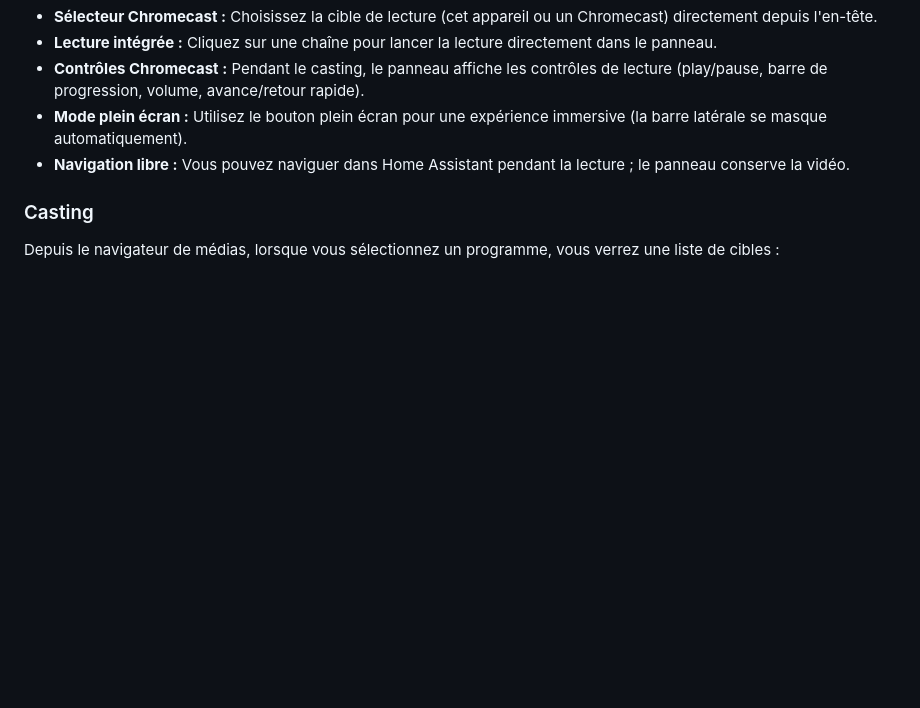
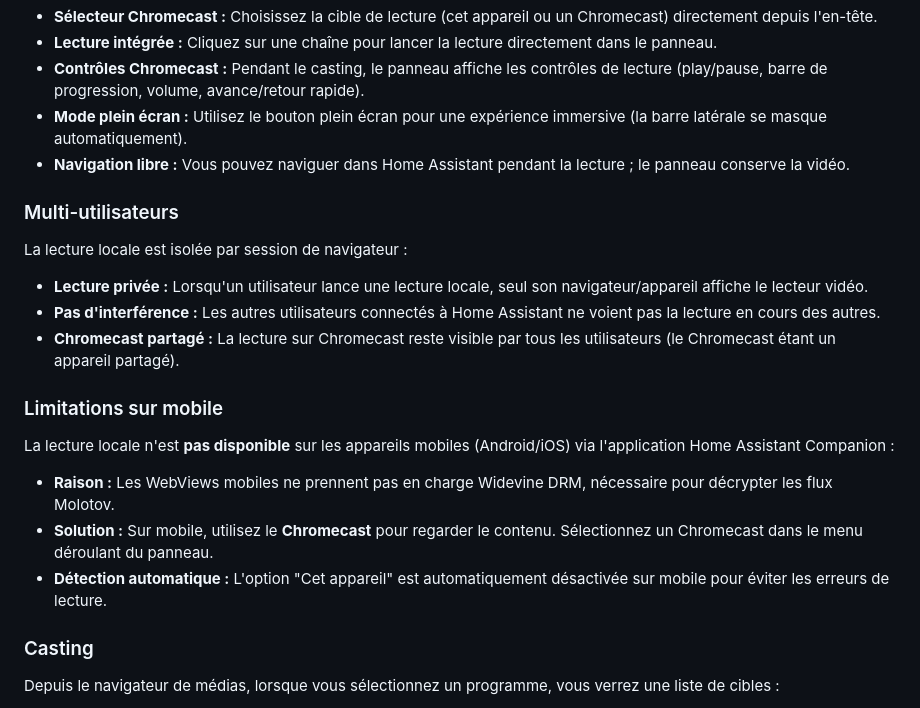
Before and after one commit to renaudallard/homeassistant_molotov_tv, a Markdown page: README.md, the part around the change. Drawn GitHub-style; blank space fills up the shorter version.

Commit message:
docs: add multi-user and mobile limitations to README

```diff
--- a/README.md
+++ b/README.md
@@ -95,6 +95,18 @@ L'intégration ajoute automatiquement une entrée **Molotov TV** dans la barre l
 *   **Mode plein écran :** Utilisez le bouton plein écran pour une expérience immersive (la barre latérale se masque automatiquement).
 *   **Navigation libre :** Vous pouvez naviguer dans Home Assistant pendant la lecture ; le panneau conserve la vidéo.
 
+### Multi-utilisateurs
+La lecture locale est isolée par session de navigateur :
+*   **Lecture privée :** Lorsqu'un utilisateur lance une lecture locale, seul son navigateur/appareil affiche le lecteur vidéo.
+*   **Pas d'interférence :** Les autres utilisateurs connectés à Home Assistant ne voient pas la lecture en cours des autres.
+*   **Chromecast partagé :** La lecture sur Chromecast reste visible par tous les utilisateurs (le Chromecast étant un appareil partagé).
+
+### Limitations sur mobile
+La lecture locale n'est **pas disponible** sur les appareils mobiles (Android/iOS) via l'application Home Assistant Companion :
+*   **Raison :** Les WebViews mobiles ne prennent pas en charge Widevine DRM, nécessaire pour décrypter les flux Molotov.
+*   **Solution :** Sur mobile, utilisez le **Chromecast** pour regarder le contenu. Sélectionnez un Chromecast dans le menu déroulant du panneau.
+*   **Détection automatique :** L'option "Cet appareil" est automatiquement désactivée sur mobile pour éviter les erreurs de lecture.
+
 ### Casting
 Depuis le navigateur de médias, lorsque vous sélectionnez un programme, vous verrez une liste de cibles :
 *   **Lire sur cet appareil :** Lit localement dans votre navigateur (via le panneau latéral).
```
